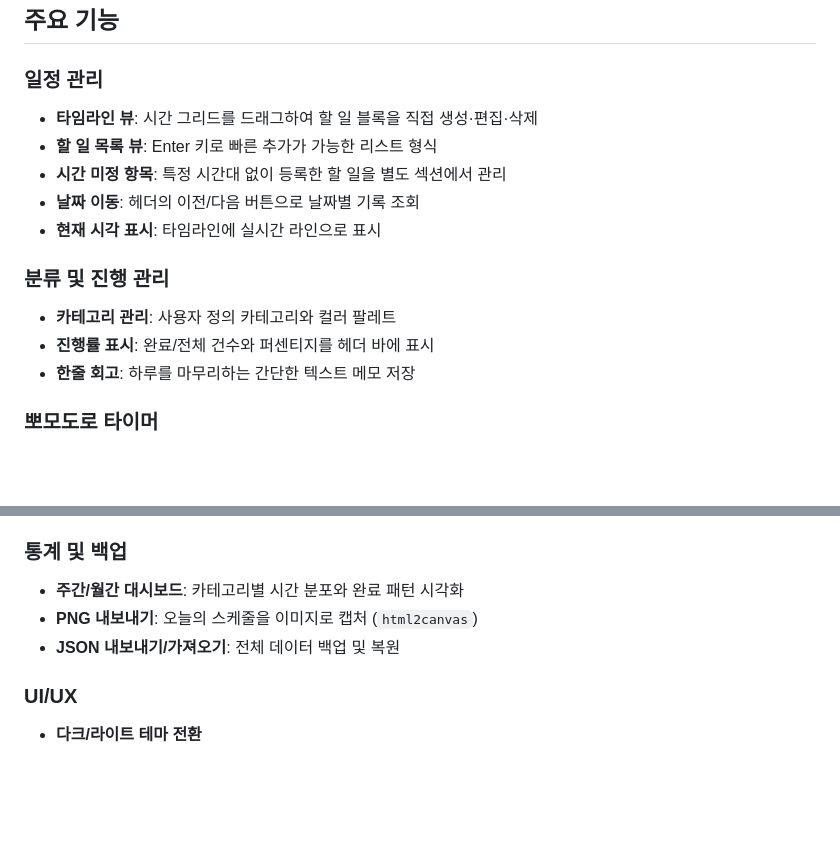
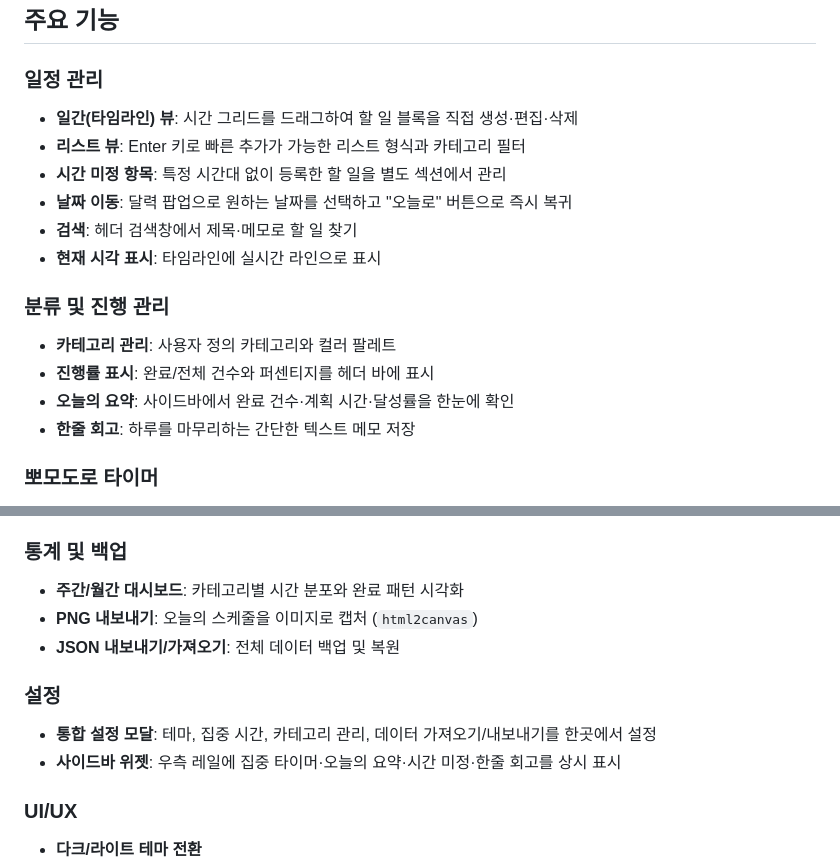
Before and after one commit to ctm-sh/today-scheduling, a Markdown page: README.md, 2 parts joined by grey strips. Drawn GitHub-style; blank space fills up the shorter version.

```diff
--- a/README.md
+++ b/README.md
@@ -16,15 +17,17 @@
 ## 주요 기능
 
 ### 일정 관리
-- **타임라인 뷰**: 시간 그리드를 드래그하여 할 일 블록을 직접 생성·편집·삭제
-- **할 일 목록 뷰**: Enter 키로 빠른 추가가 가능한 리스트 형식
+- **일간(타임라인) 뷰**: 시간 그리드를 드래그하여 할 일 블록을 직접 생성·편집·삭제
+- **리스트 뷰**: Enter 키로 빠른 추가가 가능한 리스트 형식과 카테고리 필터
 - **시간 미정 항목**: 특정 시간대 없이 등록한 할 일을 별도 섹션에서 관리
-- **날짜 이동**: 헤더의 이전/다음 버튼으로 날짜별 기록 조회
+- **날짜 이동**: 달력 팝업으로 원하는 날짜를 선택하고 "오늘로" 버튼으로 즉시 복귀
+- **검색**: 헤더 검색창에서 제목·메모로 할 일 찾기
 - **현재 시각 표시**: 타임라인에 실시간 라인으로 표시
 
 ### 분류 및 진행 관리
 - **카테고리 관리**: 사용자 정의 카테고리와 컬러 팔레트
 - **진행률 표시**: 완료/전체 건수와 퍼센티지를 헤더 바에 표시
+- **오늘의 요약**: 사이드바에서 완료 건수·계획 시간·달성률을 한눈에 확인
 - **한줄 회고**: 하루를 마무리하는 간단한 텍스트 메모 저장
 
 ### 뽀모도로 타이머
@@ -44,6 +47,10 @@
 - **PNG 내보내기**: 오늘의 스케줄을 이미지로 캡처 (`html2canvas`)
 - **JSON 내보내기/가져오기**: 전체 데이터 백업 및 복원
 
+### 설정
+- **통합 설정 모달**: 테마, 집중 시간, 카테고리 관리, 데이터 가져오기/내보내기를 한곳에서 설정
+- **사이드바 위젯**: 우측 레일에 집중 타이머·오늘의 요약·시간 미정·한줄 회고를 상시 표시
+
 ### UI/UX
 - **다크/라이트 테마 전환**
 - **모바일 대응**: 타임라인·목록 탭을 전환하는 모바일 레이아웃
```
Also changed, not shown: other parts of README.md (+2 -1 lines).
